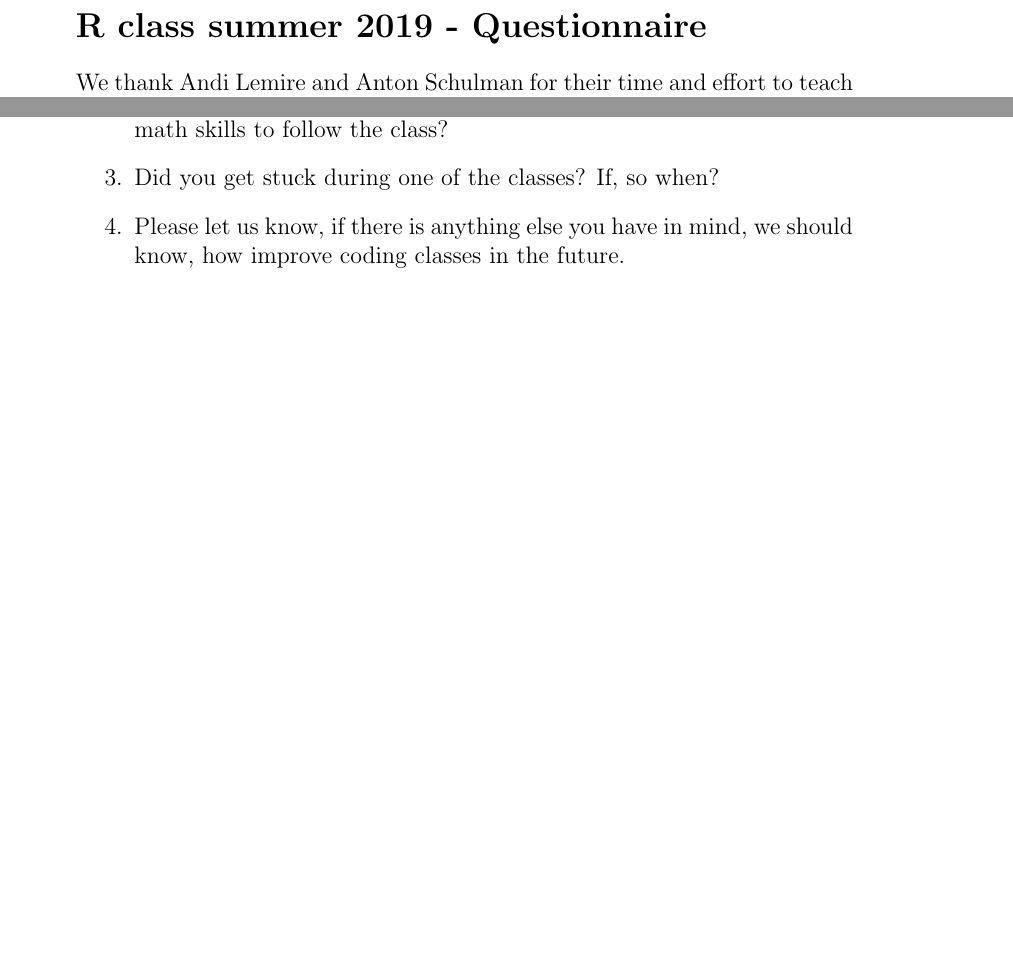
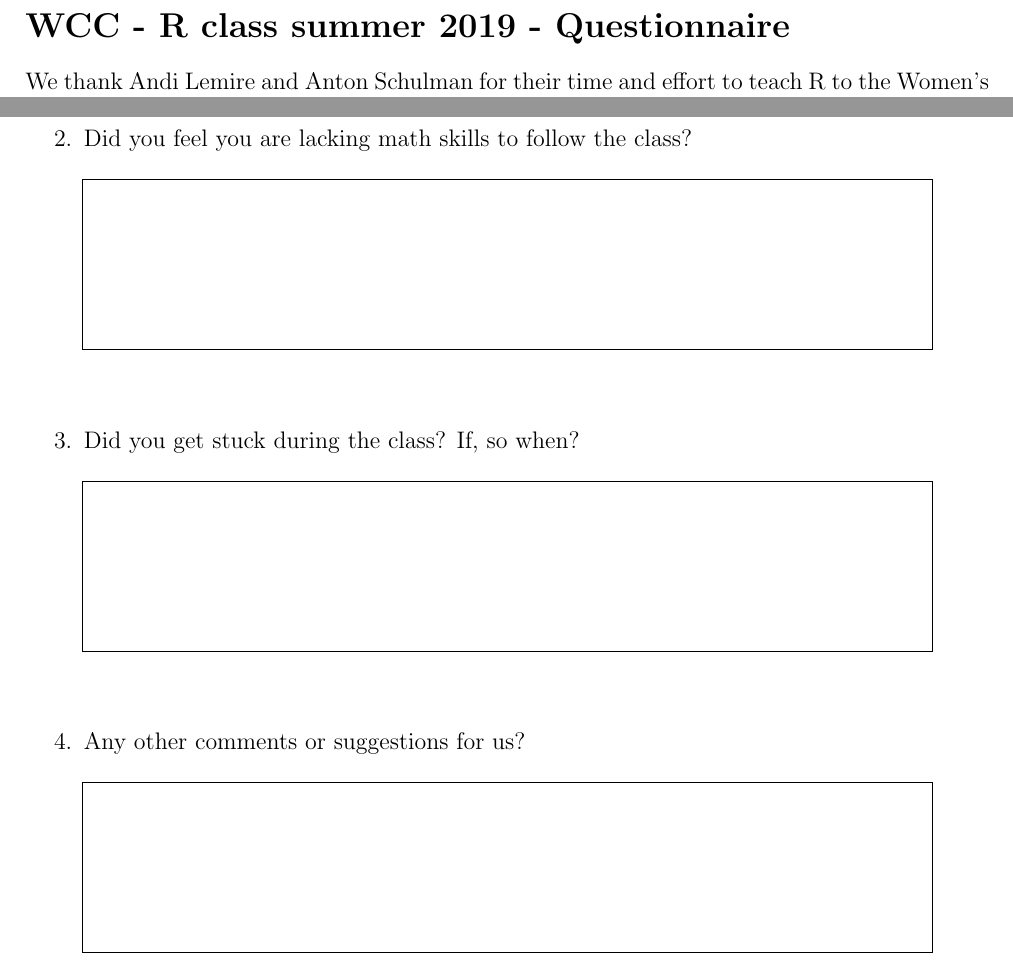
Before and after one commit to WomensCodingCircle/getting-started, a LaTeX document (LaTeX/feedback-form.tex): two parts of the page, joined at a grey line, cut so that both start at the same text, the shorter picture padded with empty space. Compiled offline with pdfLaTeX.

Commit message:
Add blocks to enter text

```diff
--- a/LaTeX/feedback-form.tex
+++ b/LaTeX/feedback-form.tex
@@ -17,6 +17,14 @@
 %   leqno number on the left and equation centered
 %   fleqn number on the rigth and  equation on the left side
 %
+\usepackage{geometry}
+ \geometry{
+ a4paper,
+ total={170mm,257mm},
+ left=20mm,
+ top=20mm,
+ }
+
 \title{A not so small \LaTeX{} Article Template\thanks{To your mother}}
 \author{Your Name  \\
 	Your Company / University  \\
@@ -42,15 +50,10 @@
 
 %\tableofcontents % create a table of contens
 
-\section*{R class summer 2019 - Questionnaire}
+\section*{WCC - R class summer 2019 - Questionnaire}
 
 We thank Andi Lemire and Anton Schulman for their time and effort to teach R to the Women's Coding Circle. Big thanks goes to Sarada Viswanathan as well, for organizing this class!
 
 To better understand, if the class fitted your needs and how we can improve in the future, we prepared a small questionnaire.
 
 \begin{enumerate}
-	\item What is your level of programming experience?\newline
-	\draw (0,0) -- (4,0) -- (4,4) -- (0,4) -- (0,0);
-	\item What is your level of math experience, did you feel you are lacking math skills to follow the class?
-	\item Did you get stuck during one of the classes? If, so when?
-	\item Please let us know, if there is anything else you have in mind, we should know, how improve coding classes in the future.
@@ -57,2 +68,29 @@ To better understand, if the class fitted your needs and how we can improve in t
+        \end{figure}
+	\item Did you feel you are lacking math skills to follow the class?
+        \begin{figure}[!ht]
+             \begin {center}
+               \begin{tikzpicture}
+                 %\filldraw[draw=black,color=blue] (0,0) rectangle (10,5);
+                 \draw (0,0) rectangle (15,3);
+               \end{tikzpicture}
+             \end{center}
+        \end{figure}
+	\item Did you get stuck during the class? If, so when?
+	    \begin{figure}[!ht]
+             \begin {center}
+               \begin{tikzpicture}
+                 %\filldraw[draw=black,color=blue] (0,0) rectangle (10,5);
+                 \draw (0,0) rectangle (15,3);
+               \end{tikzpicture}
+             \end{center}
+        \end{figure}
+	\item Any other comments or suggestions for us?
+	    \begin{figure}[!ht]
+            \begin {center}
+                \begin{tikzpicture}
+                    \draw (0,0) rectangle (15,3);
+                \end{tikzpicture}
+            \end{center}
+        \end{figure}
 \end{enumerate}
 
```
Also changed, not shown: LaTeX/README.md, LaTeX/feedback-form.tex (16 more changed lines).
